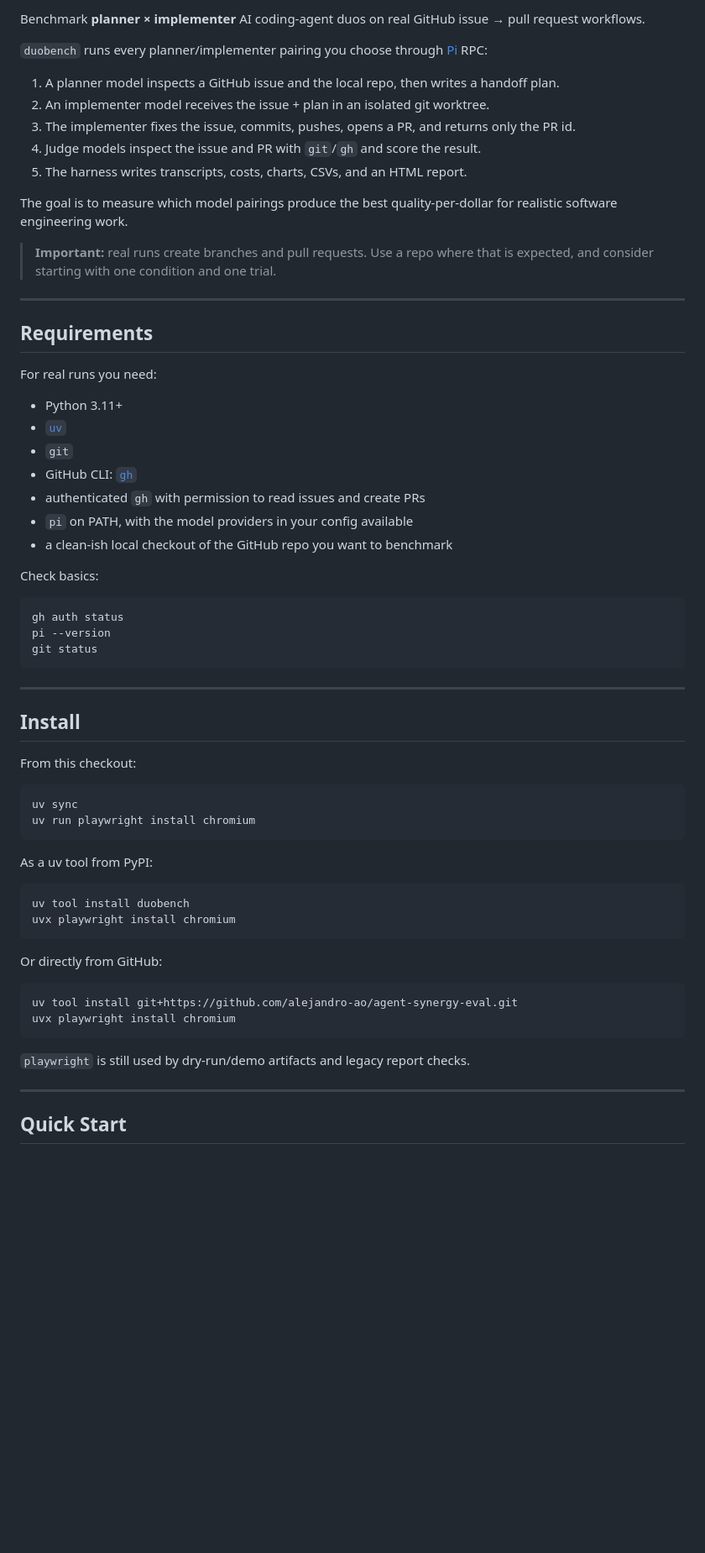
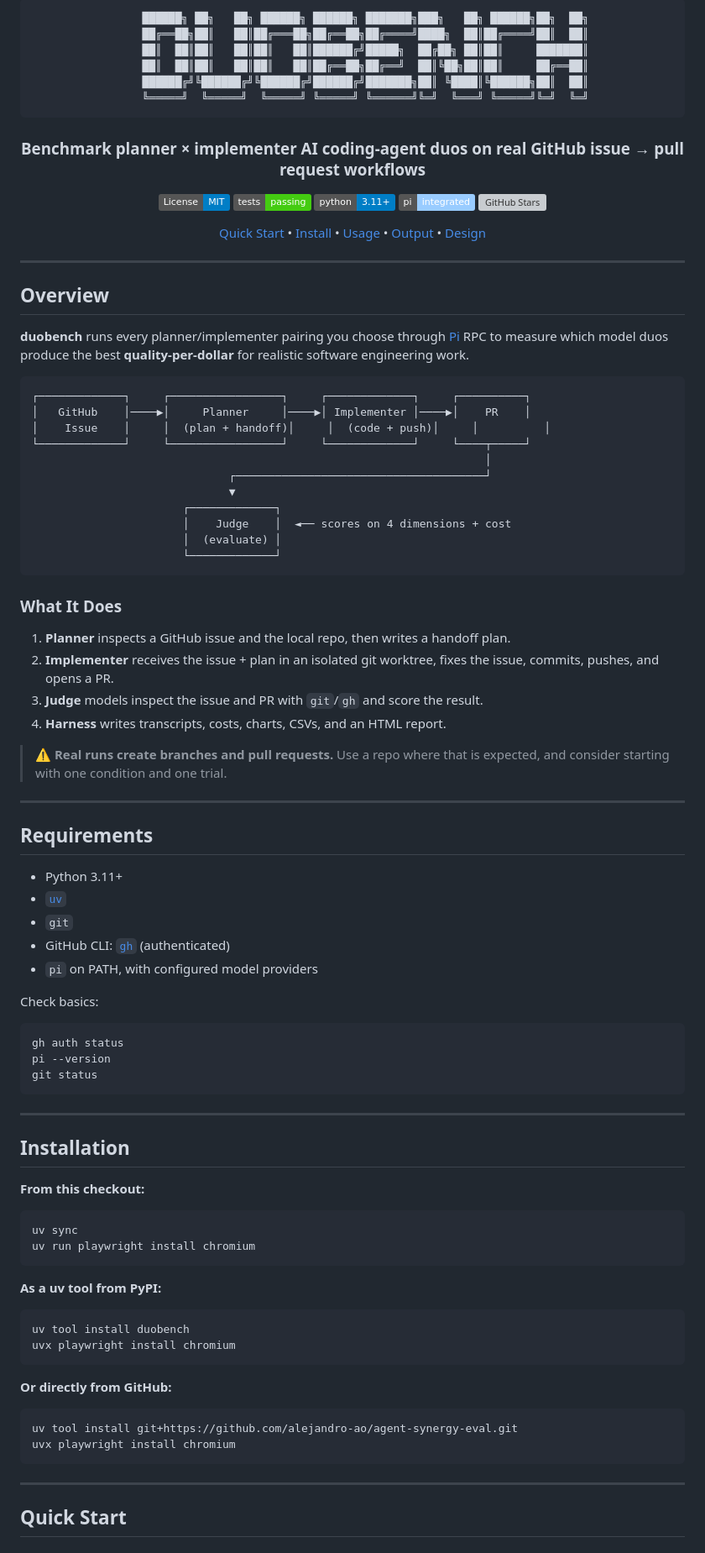
Before and after one commit to alejandro-ao/duobench, a Markdown page: README.md, the part around one of its changes. Shown at 84% size. Drawn GitHub-style; badges without logos; blank space fills up the shorter version; grey boxes are pictures that could not be loaded.

````diff
--- a/README.md
+++ b/README.md
@@ -2,31 +2,77 @@
 
-Benchmark **planner × implementer** AI coding-agent duos on real GitHub issue → pull request workflows.
+```
+    ██████╗ ██╗   ██╗ ██████╗ ██████╗ ███████╗███╗   ██╗ ██████╗██╗  ██╗
+    ██╔══██╗██║   ██║██╔═══██╗██╔══██╗██╔════╝████╗  ██║██╔════╝██║  ██║
+    ██║  ██║██║   ██║██║   ██║██████╔╝█████╗  ██╔██╗ ██║██║     ███████║
+    ██║  ██║██║   ██║██║   ██║██╔══██╗██╔══╝  ██║╚██╗██║██║     ██╔══██║
+    ██████╔╝╚██████╔╝╚██████╔╝██████╔╝███████╗██║ ╚████║╚██████╗██║  ██║
+    ╚═════╝  ╚═════╝  ╚═════╝ ╚═════╝ ╚══════╝╚═╝  ╚═══╝ ╚═════╝╚═╝  ╚═╝
+```
 
-`duobench` runs every planner/implementer pairing you choose through [Pi](https://pi.dev) RPC:
+<h3>Benchmark planner × implementer AI coding-agent duos on real GitHub issue → pull request workflows</h3>
 
-1. A planner model inspects a GitHub issue and the local repo, then writes a handoff plan.
-2. An implementer model receives the issue + plan in an isolated git worktree.
-3. The implementer fixes the issue, commits, pushes, opens a PR, and returns only the PR id.
-4. Judge models inspect the issue and PR with `git`/`gh` and score the result.
-5. The harness writes transcripts, costs, charts, CSVs, and an HTML report.
+<p>
+  <a href="https://github.com/alejandro-ao/agent-synergy-eval/blob/main/LICENSE">
+    <img src="https://img.shields.io/badge/License-MIT-blue.svg" alt="License: MIT">
+  </a>
+  <a href="https://github.com/alejandro-ao/agent-synergy-eval/actions">
+    <img src="https://img.shields.io/badge/tests-passing-brightgreen" alt="Tests">
+  </a>
+  <img src="https://img.shields.io/badge/python-3.11%2B-blue" alt="Python 3.11+">
+  <img src="https://img.shields.io/badge/pi-integrated-9cf" alt="Pi">
+  <a href="https://github.com/alejandro-ao/agent-synergy-eval/stargazers">
+    <img src="https://img.shields.io/github/stars/alejandro-ao/agent-synergy-eval?style=social" alt="GitHub Stars">
+  </a>
+</p>
 
-The goal is to measure which model pairings produce the best quality-per-dollar for realistic software engineering work.
+<p>
+  <a href="#quick-start">Quick Start</a> •
+  <a href="#installation">Install</a> •
+  <a href="#usage">Usage</a> •
+  <a href="#output">Output</a> •
+  <a href="#design">Design</a>
+</p>
 
-> **Important:** real runs create branches and pull requests. Use a repo where that is expected, and consider starting with one condition and one trial.
+</div>
+
+---
+
+## Overview
+
+**duobench** runs every planner/implementer pairing you choose through [Pi](https://pi.dev) RPC to measure which model duos produce the best **quality-per-dollar** for realistic software engineering work.
+
+```
+┌─────────────┐     ┌─────────────────┐     ┌─────────────┐     ┌──────────┐
+│   GitHub    │────▶│     Planner     │────▶│ Implementer │────▶│    PR    │
+│    Issue    │     │  (plan + handoff)│     │  (code + push)│     │          │
+└─────────────┘     └─────────────────┘     └─────────────┘     └────┬─────┘
+                                                                     │
+                              ┌──────────────────────────────────────┘
+                              ▼
+                       ┌─────────────┐
+                       │    Judge    │  ◄── scores on 4 dimensions + cost
+                       │  (evaluate) │
+                       └─────────────┘
+```
+
+### What It Does
+
+1. **Planner** inspects a GitHub issue and the local repo, then writes a handoff plan.
+2. **Implementer** receives the issue + plan in an isolated git worktree, fixes the issue, commits, pushes, and opens a PR.
+3. **Judge** models inspect the issue and PR with `git`/`gh` and score the result.
+4. **Harness** writes transcripts, costs, charts, CSVs, and an HTML report.
+
+> ⚠️ **Real runs create branches and pull requests.** Use a repo where that is expected, and consider starting with one condition and one trial.
 
 ---
 
 ## Requirements
 
-For real runs you need:
-
 - Python 3.11+
 - [`uv`](https://docs.astral.sh/uv/)
 - `git`
-- GitHub CLI: [`gh`](https://cli.github.com/)
-- authenticated `gh` with permission to read issues and create PRs
-- `pi` on PATH, with the model providers in your config available
-- a clean-ish local checkout of the GitHub repo you want to benchmark
+- GitHub CLI: [`gh`](https://cli.github.com/) (authenticated)
+- `pi` on PATH, with configured model providers
 
 Check basics:
 
@@ -38,31 +84,29 @@ git status
 
 ---
 
-## Install
+## Installation
 
-From this checkout:
+**From this checkout:**
 
 ```bash
 uv sync
 uv run playwright install chromium
 ```
 
-As a uv tool from PyPI:
+**As a uv tool from PyPI:**
 
 ```bash
 uv tool install duobench
 uvx playwright install chromium
 ```
 
-Or directly from GitHub:
+**Or directly from GitHub:**
 
 ```bash
 uv tool install git+https://github.com/alejandro-ao/agent-synergy-eval.git
 uvx playwright install chromium
 ```
 
-`playwright` is still used by dry-run/demo artifacts and legacy report checks.
-
 ---
 
 ## Quick Start
````
Also changed, not shown: other parts of README.md (+50 -68 lines).
